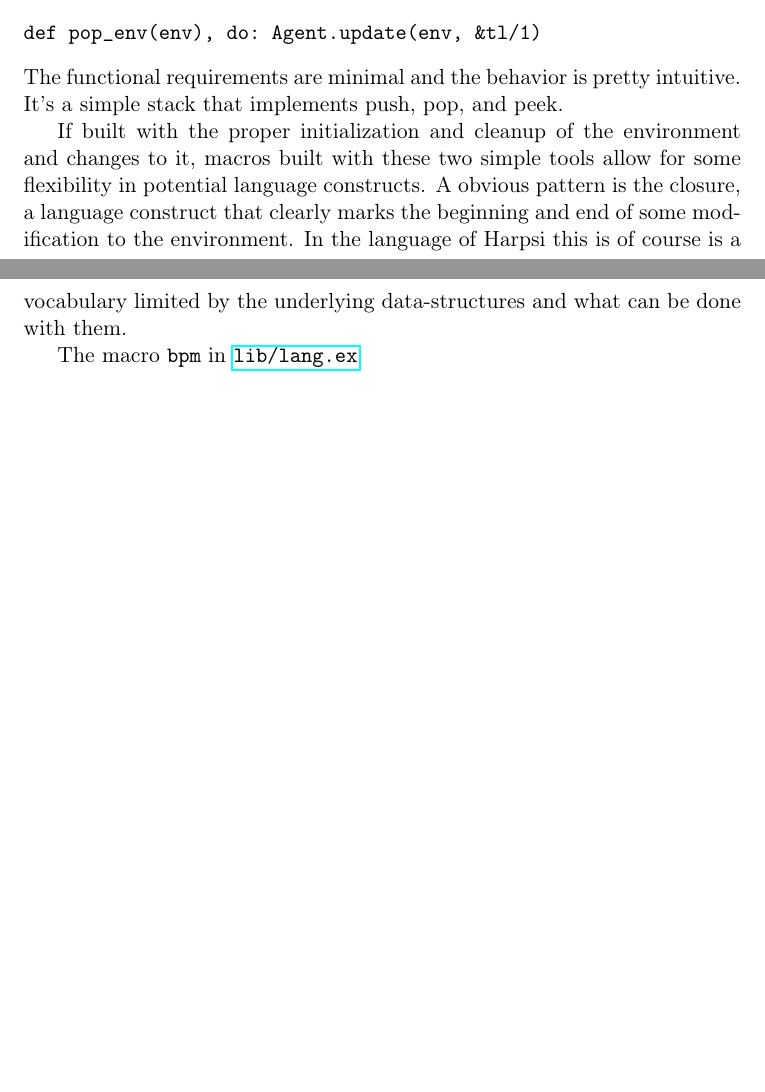
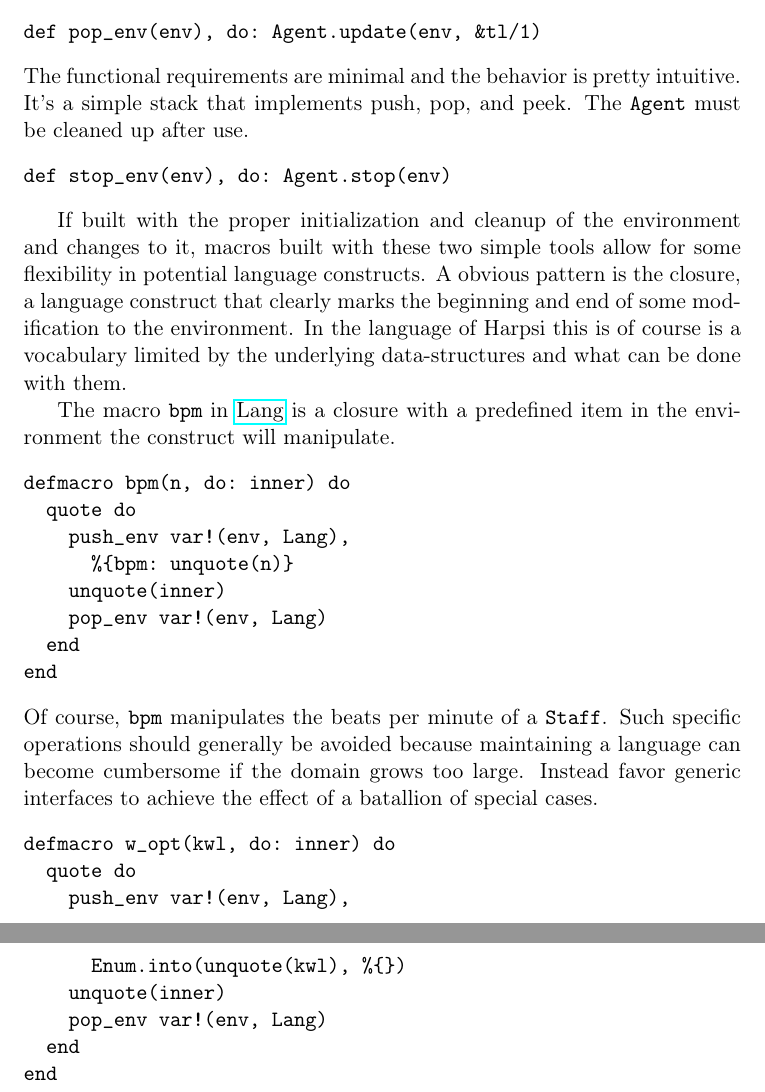
Before and after one commit to gebrek/harpsi, a LaTeX document (README.tex): two parts of pages 3 and 4 of 4 before the commit and two parts of pages 4 and 5 of 5 after it, joined at a grey line, cut so that both start at the same text, the shorter picture padded with empty space. Compiled offline with pdfLaTeX.

Commit message:
on the enging

```diff
--- a/README.tex
+++ b/README.tex
@@ -139,7 +155,10 @@ def pop_env(env), do: Agent.update(env, &tl/1)
 \end{verbatim}
 The functional requirements are minimal and the behavior
 is pretty intuitive. It's a simple stack that implements push, pop,
-and peek.
+and peek. The \verb~Agent~ must be cleaned up after use.
+\begin{verbatim}
+def stop_env(env), do: Agent.stop(env)
+\end{verbatim}
 
 If built with the proper initialization and cleanup of the
 environment and changes to it, macros built with these two simple
@@ -150,6 +169,32 @@ the environment. In the language of Harpsi this is of course is a
 vocabulary limited by the underlying data-structures and what can
 be done with them.
 
-The macro \verb~bpm~ in \url{lib/lang.ex}
+The macro \verb~bpm~ in \href{lib/lang.ex}{Lang} is a closure with a predefined item in the
+environment the construct will manipulate.
+\begin{verbatim}
+defmacro bpm(n, do: inner) do
+  quote do
+    push_env var!(env, Lang),
+      %{bpm: unquote(n)}
+    unquote(inner)
+    pop_env var!(env, Lang)
+  end
+end
+\end{verbatim}
+Of course, \verb~bpm~ manipulates the beats per minute of a
+\verb~Staff~. Such specific operations should generally be avoided
+because maintaining a language can become cumbersome if the domain
+grows too large. Instead favor generic interfaces to achieve the
+effect of a batallion of special cases.
+\begin{verbatim}
+defmacro w_opt(kwl, do: inner) do
+  quote do
+    push_env var!(env, Lang),
+      Enum.into(unquote(kwl), %{})
+    unquote(inner)
+    pop_env var!(env, Lang)
+  end
+end
+\end{verbatim}
 % Emacs 24.5.1 (Org mode 8.2.10)
 \end{document}
```
Also changed, not shown: README.pdf, README.tex (32 more changed lines), 4 other files.
